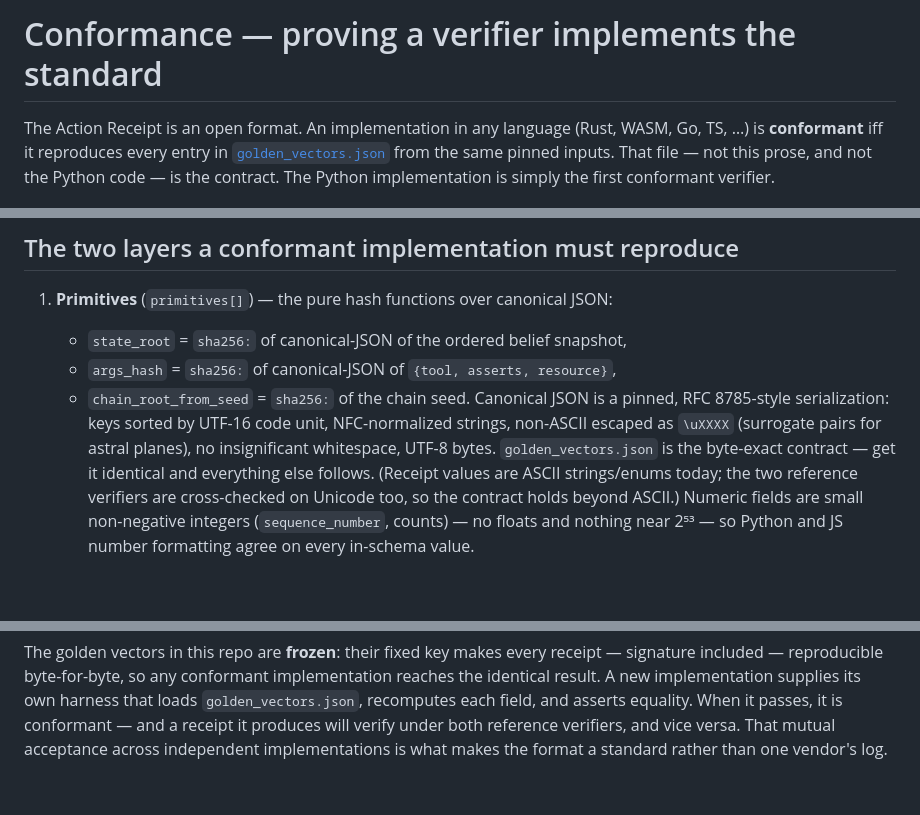
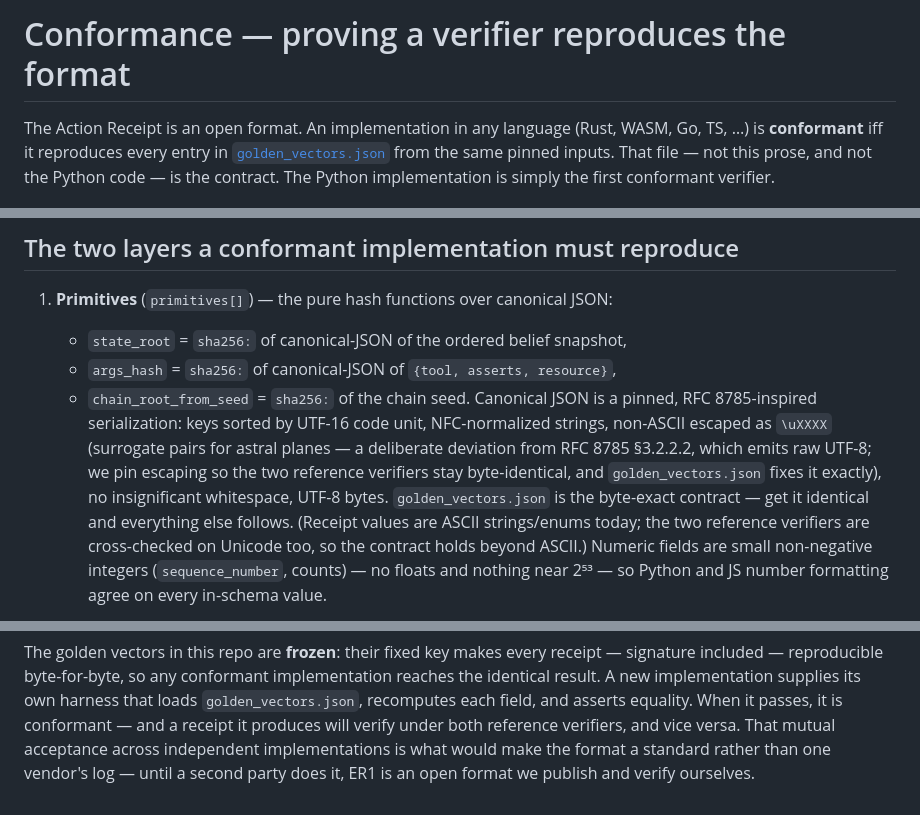
Before and after one commit to Cruxia-Labs/er1-spec, a Markdown page: CONFORMANCE.md, 3 parts joined by grey strips. Drawn GitHub-style; blank space fills up the shorter version.

```diff
--- a/CONFORMANCE.md
+++ b/CONFORMANCE.md
@@ -1,4 +1,4 @@
-# Conformance — proving a verifier implements the standard
+# Conformance — proving a verifier reproduces the format
 
 The Action Receipt is an open format. An implementation in any language (Rust, WASM, Go, TS, …)
 is **conformant** iff it reproduces every entry in [`golden_vectors.json`](golden_vectors.json)
@@ -20,8 +20,8 @@ vectors pin them only so serialization can be compared exactly.
    - `state_root` = `sha256:` of canonical-JSON of the ordered belief snapshot,
    - `args_hash` = `sha256:` of canonical-JSON of `{tool, asserts, resource}`,
    - `chain_root_from_seed` = `sha256:` of the chain seed.
-   Canonical JSON is a pinned, RFC 8785-style serialization: keys sorted by UTF-16 code unit,
-   NFC-normalized strings, non-ASCII escaped as `\uXXXX` (surrogate pairs for astral planes), no
+   Canonical JSON is a pinned, RFC 8785-inspired serialization: keys sorted by UTF-16 code unit,
+   NFC-normalized strings, non-ASCII escaped as `\uXXXX` (surrogate pairs for astral planes — a deliberate deviation from RFC 8785 §3.2.2.2, which emits raw UTF-8; we pin escaping so the two reference verifiers stay byte-identical, and `golden_vectors.json` fixes it exactly), no
    insignificant whitespace, UTF-8 bytes. `golden_vectors.json` is the byte-exact contract — get it
    identical and everything else follows. (Receipt values are ASCII strings/enums today; the two
    reference verifiers are cross-checked on Unicode too, so the contract holds beyond ASCII.)
@@ -70,4 +70,4 @@ included — reproducible byte-for-byte, so any conformant implementation reache
 result. A new implementation supplies its own harness that loads `golden_vectors.json`, recomputes
 each field, and asserts equality. When it passes, it is conformant — and a receipt it produces will
 verify under both reference verifiers, and vice versa. That mutual acceptance across independent
-implementations is what makes the format a standard rather than one vendor's log.
+implementations is what would make the format a standard rather than one vendor's log — until a second party does it, ER1 is an open format we publish and verify ourselves.
```
Also changed, not shown: README.md (+12 -8 lines).
